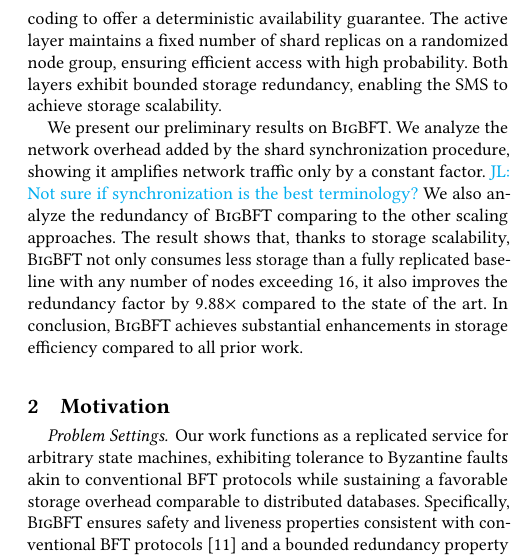
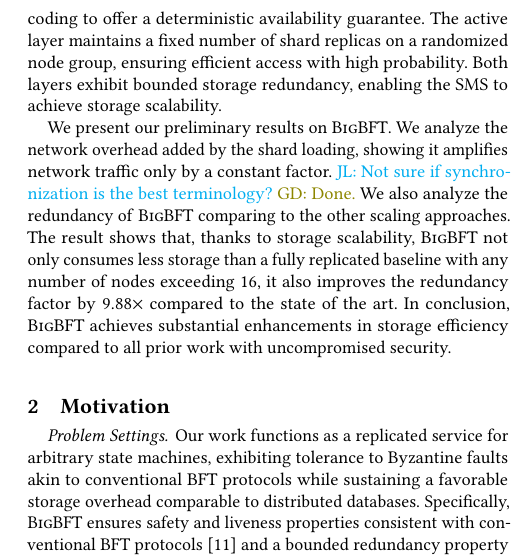
Before and after one commit to sgdxbc/bigbft-paper, a LaTeX document (paper.tex, which reads sections/introduction.tex): part of one column of page 2 of 11, cut so that both start at the same text. Compiled offline with pdfLaTeX; a LaTeX package or settings file that is missing is left out.

Commit message:
intro: Nits

```diff
--- a/sections/introduction.tex
+++ b/sections/introduction.tex
@@ -41,11 +41,11 @@ The active layer maintains a fixed number of shard replicas on a randomized node
 Both layers exhibit bounded storage redundancy, enabling the SMS to achieve storage scalability.
 
 We present our preliminary results on \sys.
-We analyze the network overhead added by the shard synchronization procedure, showing it amplifies network traffic only by a constant factor.
-\lijl{Not sure if synchronization is the best terminology?}
+We analyze the network overhead added by the shard loading, showing it amplifies network traffic only by a constant factor.
+\lijl{Not sure if synchronization is the best terminology?} \gd{Done.}
 We also analyze the redundancy of \sys comparing to the other scaling approaches.
 The result shows that, thanks to storage scalability, \sys not only consumes less storage than a fully replicated baseline with any number of nodes exceeding 16, it also improves the redundancy factor by $9.88\times$ compared to the state of the art.
-In conclusion, \sys achieves substantial enhancements in storage efficiency compared to all prior work.
+In conclusion, \sys achieves substantial enhancements in storage efficiency compared to all prior work with uncompromised security.
 
 \iffalse
 There is a dilemma between scaling out the database state and blockchain's replicated execution.
```
